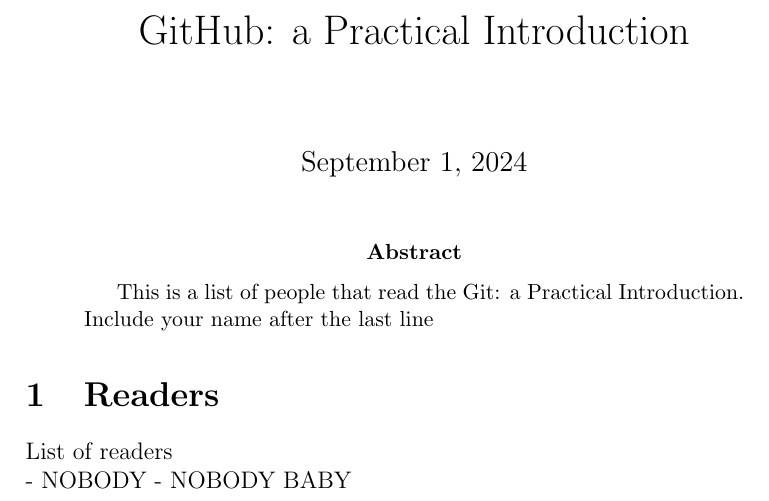
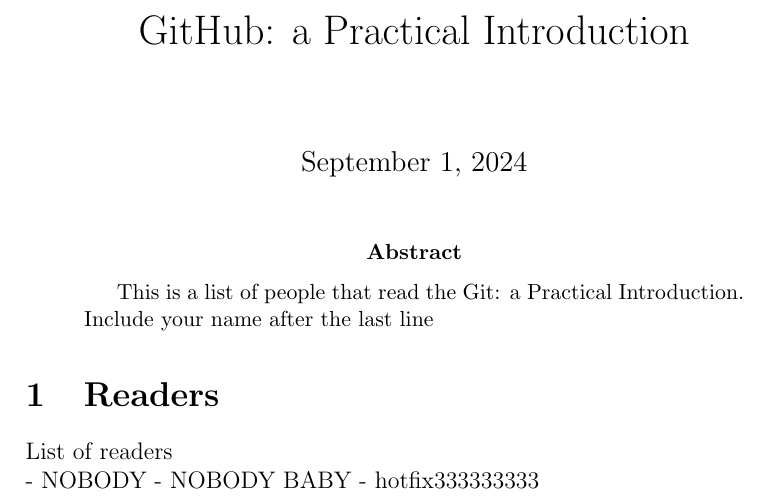
Before and after one commit to danieldiaz3313/GitShortIntro, a LaTeX paper (AllReaders.tex): part of the page, cut so that both start at the same text. Compiled offline with pdfLaTeX.

Commit message:
Update AllReaders.tex
hotfix

```diff
--- a/AllReaders.tex
+++ b/AllReaders.tex
@@ -18,5 +18,6 @@
 List of readers \\
 - NOBODY
 - NOBODY BABY
+- hotfix333333333
 
 \end{document}
```
